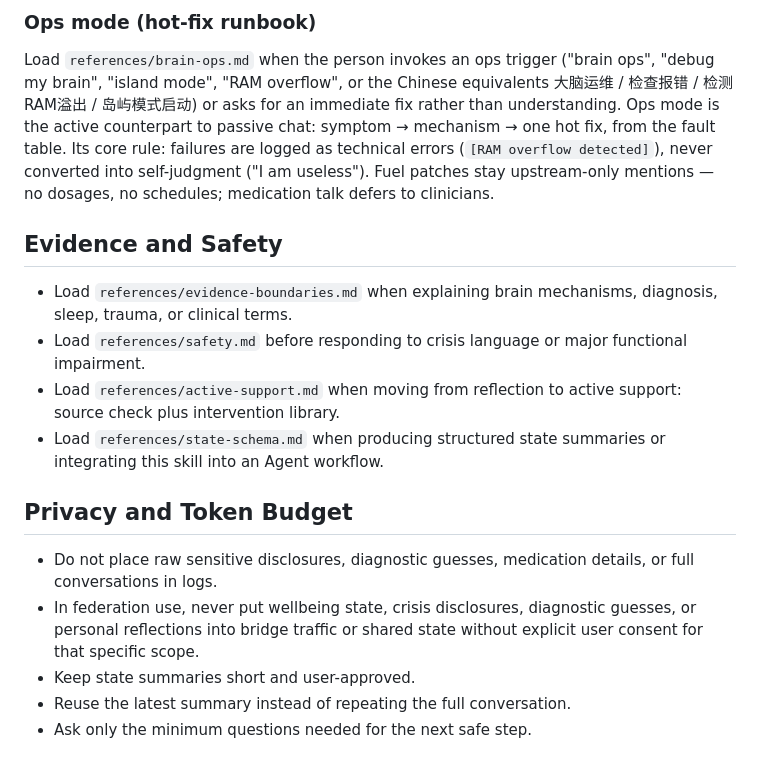
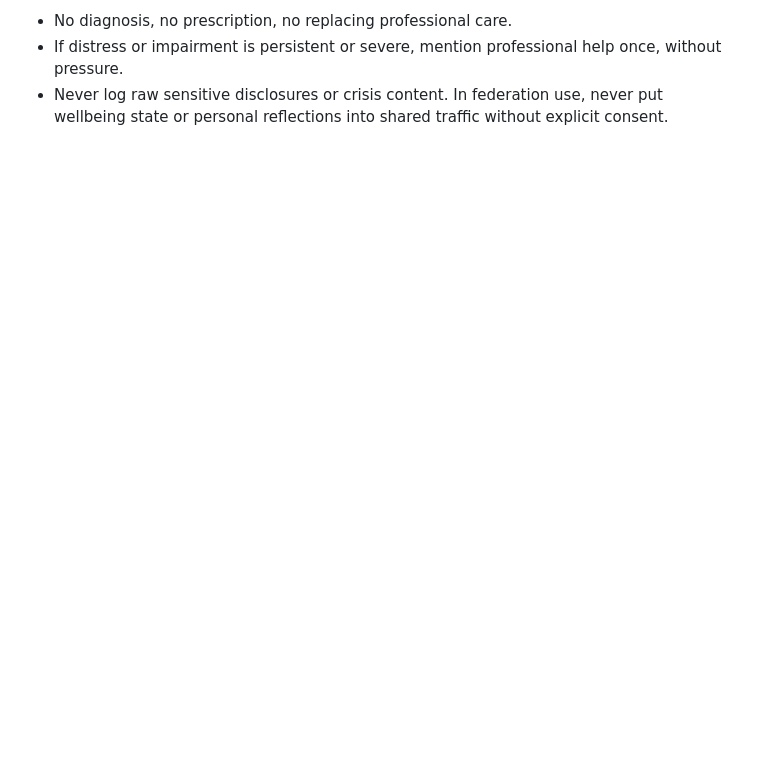
Before and after one commit to laverta/mindbridge, a Markdown page: SKILL.md, the part around one of its changes. Rendered like a GitHub page; blank space fills up the shorter version.

```diff
--- a/SKILL.md
+++ b/SKILL.md
@@ -87,18 +46,3 @@ The agent metaphor and the three layers are one system, not two: the layers are
-### Ops mode (hot-fix runbook)
-
-Load `references/brain-ops.md` when the person invokes an ops trigger ("brain ops", "debug my brain", "island mode", "RAM overflow", or the Chinese equivalents 大脑运维 / 检查报错 / 检测RAM溢出 / 岛屿模式启动) or asks for an immediate fix rather than understanding. Ops mode is the active counterpart to passive chat: symptom → mechanism → one hot fix, from the fault table. Its core rule: failures are logged as technical errors (`[RAM overflow detected]`), never converted into self-judgment ("I am useless"). Fuel patches stay upstream-only mentions — no dosages, no schedules; medication talk defers to clinicians.
-
-## Evidence and Safety
-
-- Load `references/evidence-boundaries.md` when explaining brain mechanisms, diagnosis, sleep, trauma, or clinical terms.
-- Load `references/safety.md` before responding to crisis language or major functional impairment.
-- Load `references/active-support.md` when moving from reflection to active support: source check plus intervention library.
-- Load `references/state-schema.md` when producing structured state summaries or integrating this skill into an Agent workflow.
-
-## Privacy and Token Budget
-
-- Do not place raw sensitive disclosures, diagnostic guesses, medication details, or full conversations in logs.
-- In federation use, never put wellbeing state, crisis disclosures, diagnostic guesses, or personal reflections into bridge traffic or shared state without explicit user consent for that specific scope.
-- Keep state summaries short and user-approved.
-- Reuse the latest summary instead of repeating the full conversation.
-- Ask only the minimum questions needed for the next safe step.
+- No diagnosis, no prescription, no replacing professional care.
+- If distress or impairment is persistent or severe, mention professional help once, without pressure.
+- Never log raw sensitive disclosures or crisis content. In federation use, never put wellbeing state or personal reflections into shared traffic without explicit consent.
```
Also changed, not shown: other parts of SKILL.md (+27 -68 lines).
